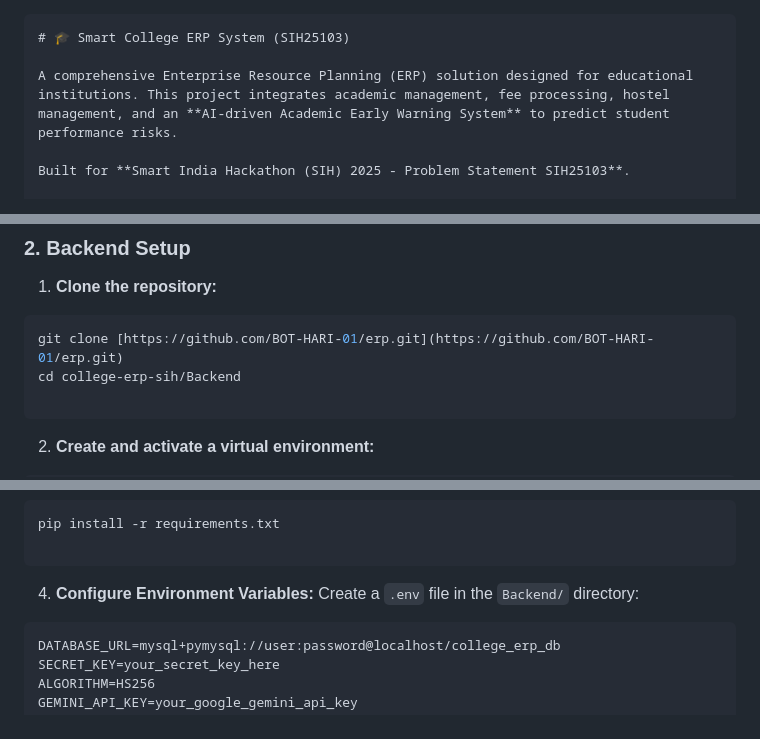
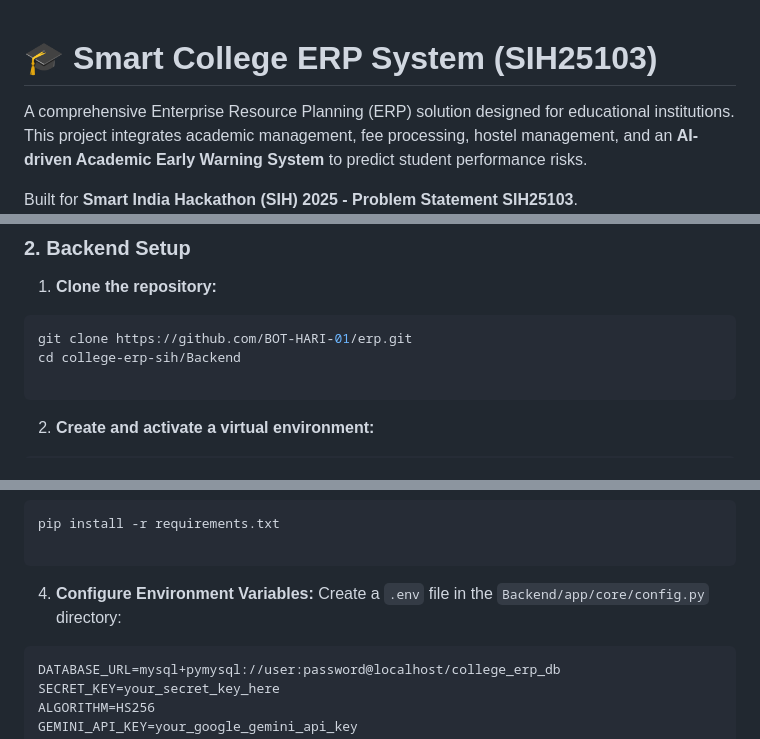
Before and after one commit to BOT-HARI-01/erp, a Markdown page: Readme.md, 3 parts joined by grey strips. Rendered like a GitHub page.

Commit message:
Fix README formatting and instructions
Updated the README to correct repository clone link and environment variable configuration path.

````diff
--- a/Readme.md
+++ b/Readme.md
@@ -1,4 +1,4 @@
-```markdown
+
 # 🎓 Smart College ERP System (SIH25103)
 
 A comprehensive Enterprise Resource Planning (ERP) solution designed for educational institutions. This project integrates academic management, fee processing, hostel management, and an **AI-driven Academic Early Warning System** to predict student performance risks.
@@ -97,7 +97,7 @@ Built for **Smart India Hackathon (SIH) 2025 - Problem Statement SIH25103**.
 
 1. **Clone the repository:**
 ```bash
-git clone [https://github.com/BOT-HARI-01/erp.git](https://github.com/BOT-HARI-01/erp.git)
+git clone https://github.com/BOT-HARI-01/erp.git
 cd college-erp-sih/Backend
 
 ```
@@ -122,7 +122,7 @@ pip install -r requirements.txt
 
 
 4. **Configure Environment Variables:**
-Create a `.env` file in the `Backend/` directory:
+Create a `.env` file in the `Backend/app/core/config.py` directory:
 ```env
 DATABASE_URL=mysql+pymysql://user:password@localhost/college_erp_db
 SECRET_KEY=your_secret_key_here
````
Also changed, not shown: other parts of Readme.md (+0 -4 lines).
